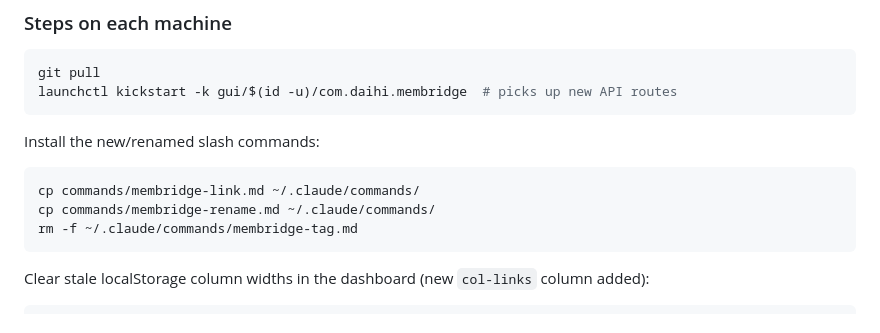
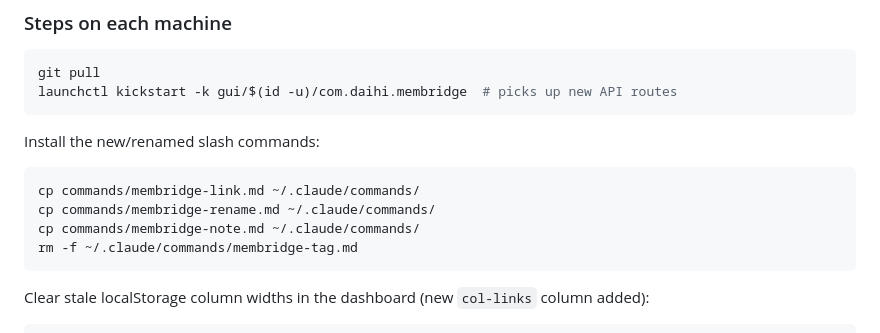
Before and after one commit to daithi-walker/membridge, a Markdown page: docs/RELEASES.md, the part around the change. GitHub-like rendering.

````diff
--- a/docs/RELEASES.md
+++ b/docs/RELEASES.md
@@ -25,6 +25,7 @@ Install the new/renamed slash commands:
 ```bash
 cp commands/membridge-link.md ~/.claude/commands/
 cp commands/membridge-rename.md ~/.claude/commands/
+cp commands/membridge-note.md ~/.claude/commands/
 rm -f ~/.claude/commands/membridge-tag.md
 ```
 
````
Also changed, not shown: commands/membridge-note.md (added, +41 -0 lines), docs/CHANGELOG.md (+1 -0 lines).
